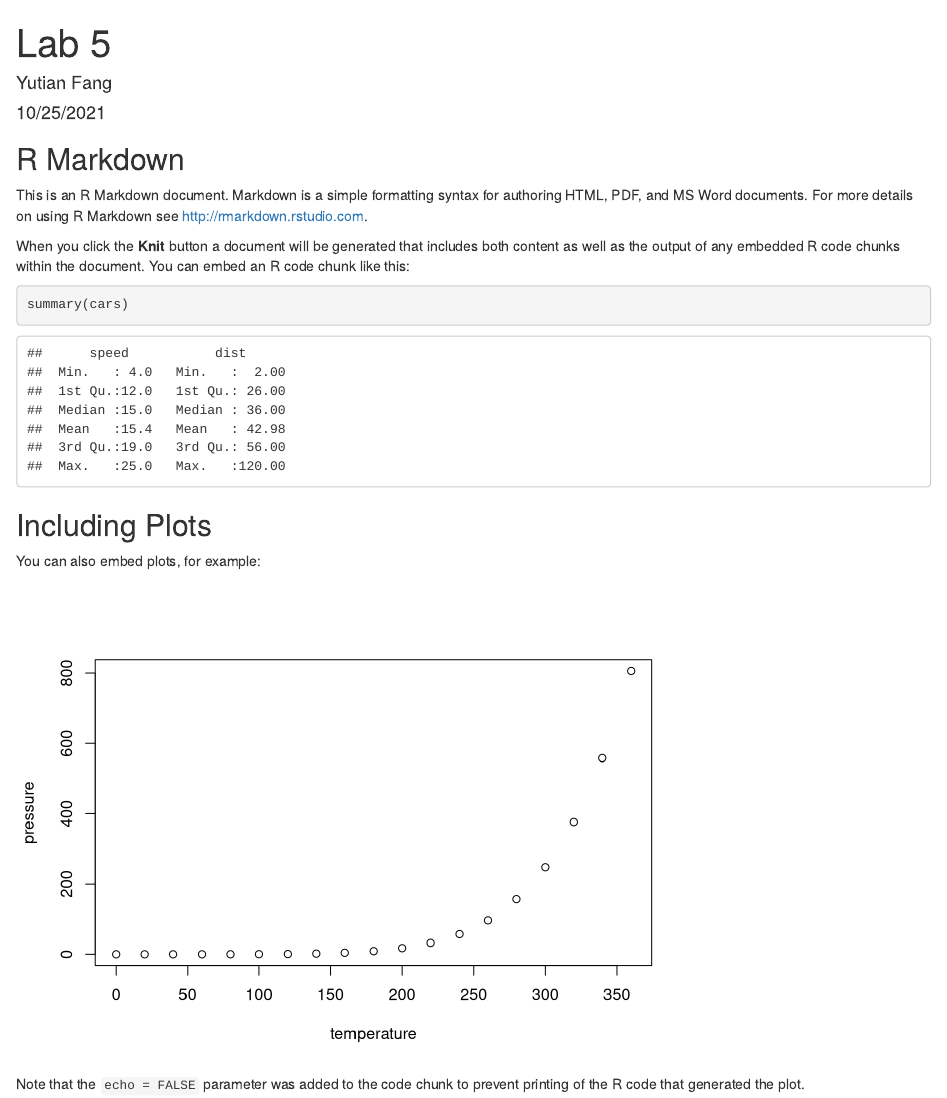
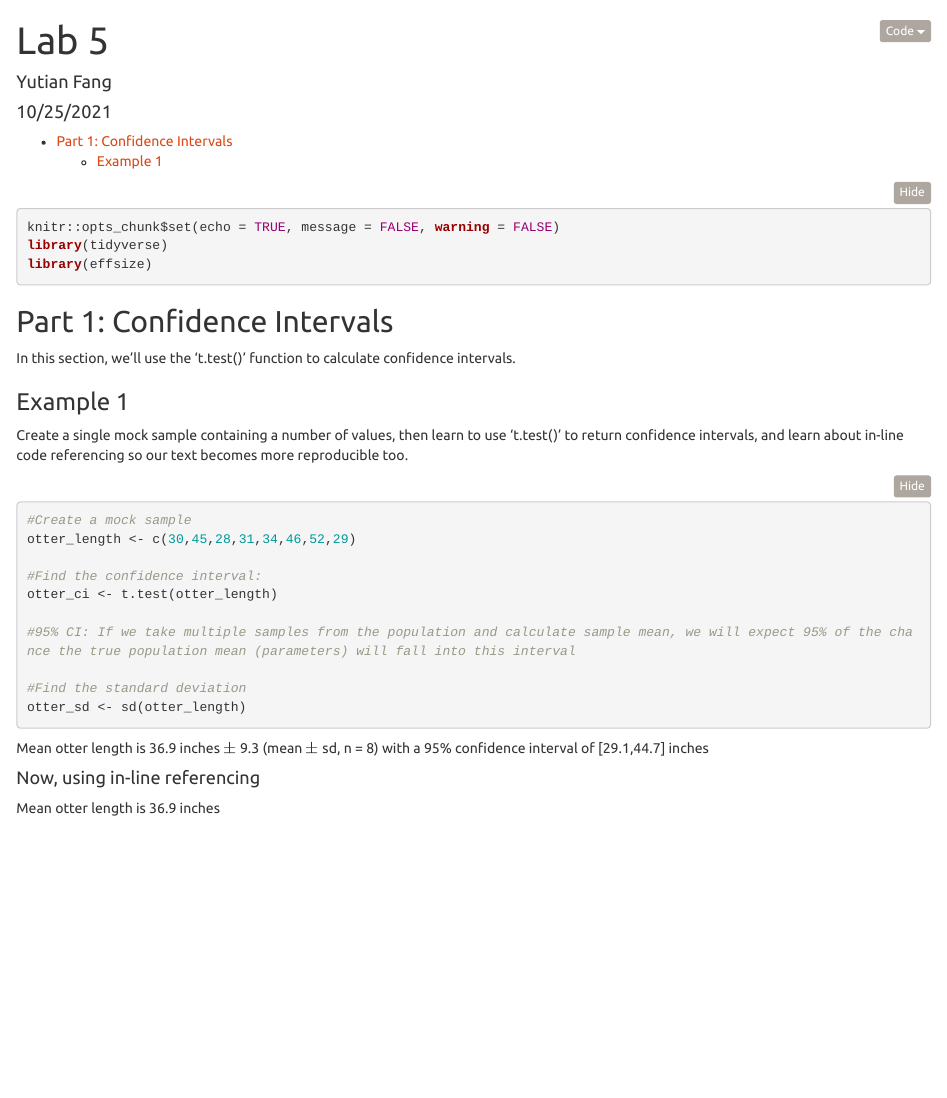
Before and after one commit to tinafang-1207/esm206-lab5, an R Markdown document (Lab5_key.Rmd): the page in a window 1100 px wide, from its top. Rendered offline with R 4.5, knitr and Pandoc, with nearby package versions; folded parts are opened.

Commit message:
add otter mean

````diff
--- a/Lab5_key.Rmd
+++ b/Lab5_key.Rmd
@@ -2,29 +2,39 @@
 title: "Lab 5"
 author: "Yutian Fang"
 date: "10/25/2021"
-output: html_document
+output:
+  html_document:
+    theme: united
+    toc: yes
+    code_folding: hide
 ---
 
-```{r setup, include=FALSE}
-knitr::opts_chunk$set(echo = TRUE)
+```{r setup, include=TRUE, message = FALSE, warning= FALSE}
+knitr::opts_chunk$set(echo = TRUE, message = FALSE, warning = FALSE)
+library(tidyverse)
+library(effsize)
 ```
 
-## R Markdown
+## Part 1: Confidence Intervals
 
-This is an R Markdown document. Markdown is a simple formatting syntax for authoring HTML, PDF, and MS Word documents. For more details on using R Markdown see <http://rmarkdown.rstudio.com>.
+In this section, we'll use the 't.test()' function to calculate confidence intervals.
 
-When you click the **Knit** button a document will be generated that includes both content as well as the output of any embedded R code chunks within the document. You can embed an R code chunk like this:
+### Example 1
+Create a single mock sample containing a number of values, then learn to use 't.test()' to return confidence intervals, and learn about in-line code referencing so our text becomes more reproducible too.
+```{r}
+#Create a mock sample
+otter_length <- c(30,45,28,31,34,46,52,29)
 
-```{r cars}
-summary(cars)
+#Find the confidence interval:
+otter_ci <- t.test(otter_length)
+
+#95% CI: If we take multiple samples from the population and calculate sample mean, we will expect 95% of the chance the true population mean (parameters) will fall into this interval
+
+#Find the standard deviation
+otter_sd <- sd(otter_length)
 ```
+Mean otter length is 36.9 inches $\pm$ 9.3 (mean $\pm$ sd, n = 8) with a 95% confidence interval of [29.1,44.7] inches
 
-## Including Plots
+#### Now, using in-line referencing
 
-You can also embed plots, for example:
-
-```{r pressure, echo=FALSE}
-plot(pressure)
-```
-
-Note that the `echo = FALSE` parameter was added to the code chunk to prevent printing of the R code that generated the plot.
+Mean otter length is `r round(otter_ci$estimate, 1)` inches
````
